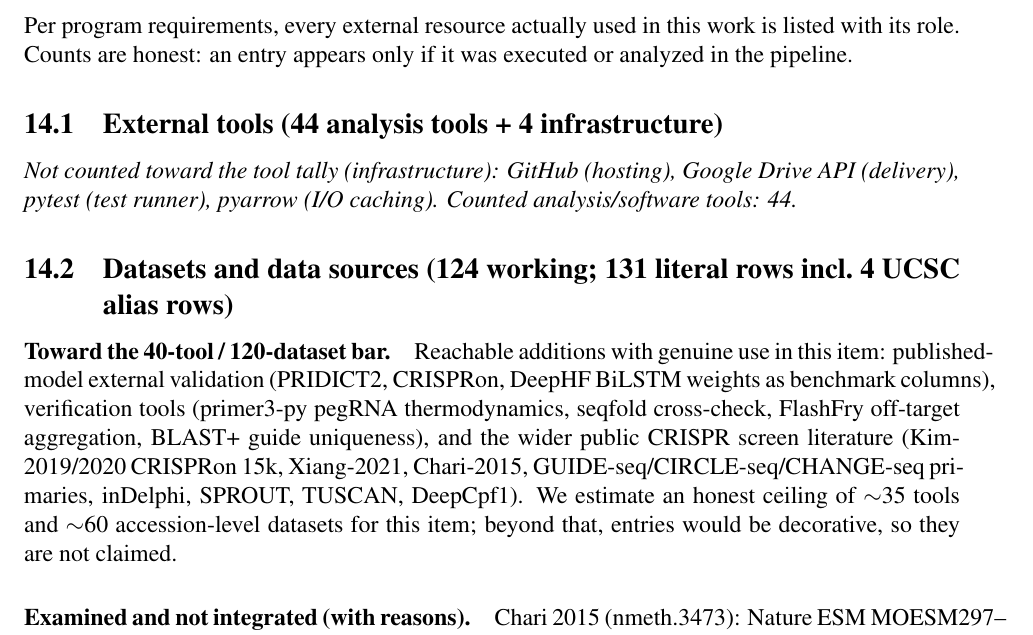
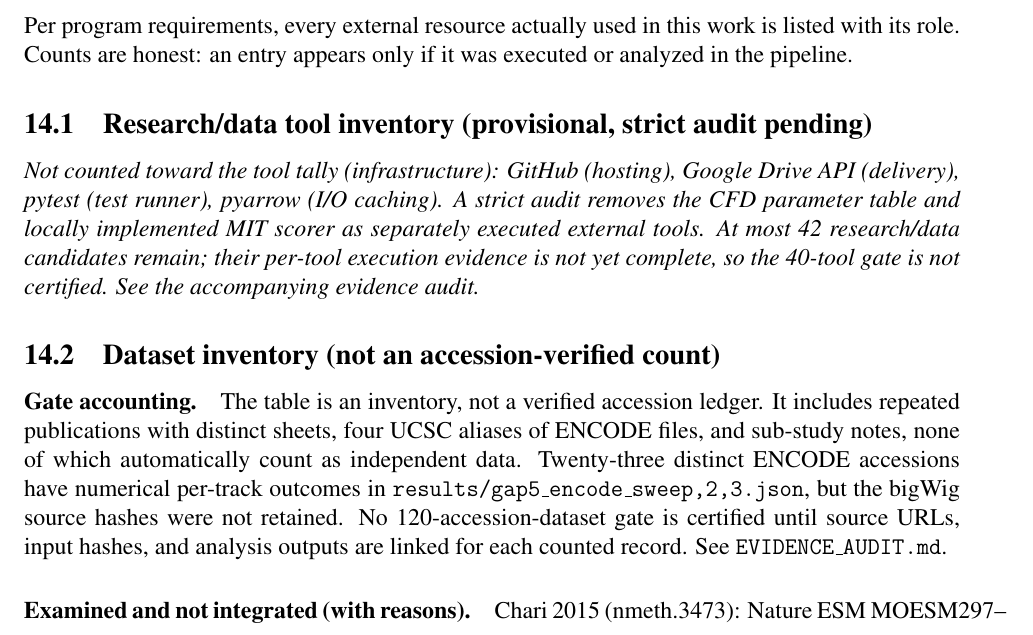
Before and after one commit to uditakankananonononono/mega27-06a-crispr-gap-tools-1-5, a LaTeX paper (papers/crispr_gap_tools_1_5.tex, which reads papers/tools_and_data.tex): part of page 49 of 59, cut so that both start at the same text. Compiled offline with pdfLaTeX.

Commit message:
Correct 06a gate accounting without replacing current research build

```diff
--- a/papers/crispr_gap_tools_1_5.tex
+++ b/papers/crispr_gap_tools_1_5.tex
@@ -1,5 +1,5 @@
 \documentclass[12pt]{article}
-\usepackage{mathptmx} % Times New Roman text+math
+\usepackage{mathptmx} % Nimbus Roman metrics, not genuine Times New Roman
 \usepackage[margin=1in]{geometry}
 \usepackage{amsmath,amssymb,amsthm}
 \usepackage{graphicx}
--- a/papers/tools_and_data.tex
+++ b/papers/tools_and_data.tex
@@ -4,7 +4,7 @@
 work is listed with its role. Counts are honest: an entry appears only if
 it was executed or analyzed in the pipeline.
 
-\subsection{External tools (44 analysis tools + 4 infrastructure)}
+\subsection{Research/data tool inventory (provisional, strict audit pending)}
 \begin{table}[h]\centering\small
 \caption{External tools/packages used, with role.}
 \label{tab:tools}
@@ -66,9 +66,9 @@
 
 \noindent \emph{Not counted toward the tool tally (infrastructure):
 GitHub (hosting), Google Drive API (delivery), pytest (test runner),
-pyarrow (I/O caching). Counted analysis/software tools: 44.}
+pyarrow (I/O caching). A strict audit removes the CFD parameter table and locally implemented MIT scorer as separately executed external tools. At most 42 research/data candidates remain; their per-tool execution evidence is not yet complete, so the 40-tool gate is not certified. See the accompanying evidence audit.}
 
-\subsection{Datasets and data sources (124 working; 131 literal rows incl.\ 4 UCSC alias rows)}
+\subsection{Dataset inventory (not an accession-verified count)}
 \begin{table}[h]\centering\small
 \caption{Datasets actually analyzed, with role.}
 \label{tab:datasets}
@@ -211,17 +211,15 @@
 \end{tabular}
 \end{table}
 
-\paragraph{Toward the 40-tool / 120-dataset bar.}
-Reachable additions with genuine use in this item: published-model
-external validation (PRIDICT2, CRISPRon, DeepHF BiLSTM weights as
-benchmark columns), verification tools (primer3-py pegRNA thermodynamics,
-seqfold cross-check, FlashFry off-target aggregation, BLAST+ guide
-uniqueness), and the wider public CRISPR screen literature (Kim-2019/2020
-CRISPRon 15k, Xiang-2021, Chari-2015, GUIDE-seq/CIRCLE-seq/CHANGE-seq
-primaries, inDelphi, SPROUT, TUSCAN, DeepCpf1). We estimate an honest
-ceiling of ${\sim}$35 tools and ${\sim}$60 accession-level datasets for
-this item; beyond that, entries would be decorative, so they are not
-claimed.
+\paragraph{Gate accounting.}
+The table is an inventory, not a verified accession ledger. It includes
+repeated publications with distinct sheets, four UCSC aliases of ENCODE files,
+and sub-study notes, none of which automatically count as independent data.
+Twenty-three distinct ENCODE accessions have numerical per-track outcomes in
+\texttt{results/gap5\_encode\_sweep{,2,3}.json}, but the bigWig source hashes
+were not retained. No 120-accession-dataset gate is certified until source URLs,
+input hashes, and analysis outputs are linked for each counted record.
+See \texttt{EVIDENCE\_AUDIT.md}.
 
 \paragraph{Examined and not integrated (with reasons).}
 Chari 2015 (nmeth.3473): Nature ESM MOESM297--302 checked -- gene-level
```
Also changed, not shown: EVIDENCE_AUDIT.md (added, +11 -0 lines), README.md, papers/crispr_gap_tools_1_5.pdf.
